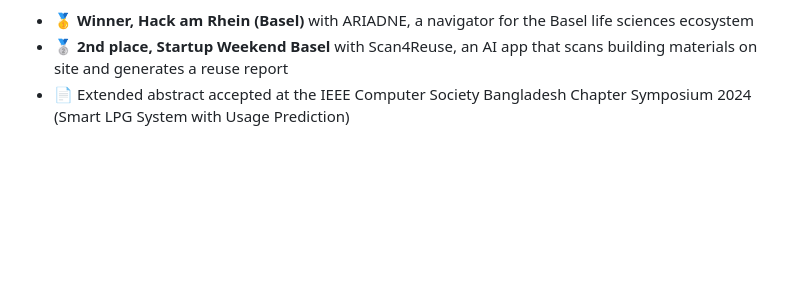
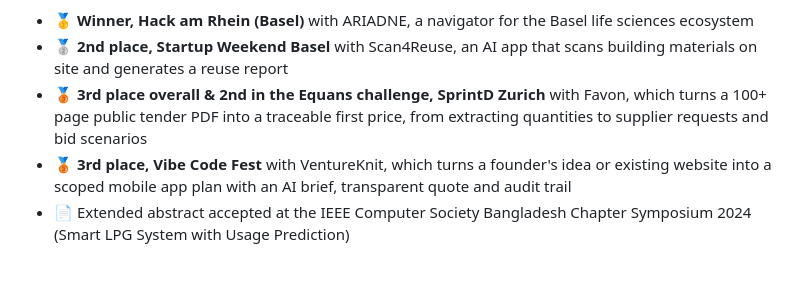
Before and after one commit to Reazul-Islam-Fahim/Reazul-Islam-Fahim, a Markdown page: readme.md, the part around the change. GitHub-like rendering; blank space fills up the shorter version.

Commit message:
Update highlights in README with recent achievements
Added additional highlights for recent achievements in competitions.

```diff
--- a/readme.md
+++ b/readme.md
@@ -21,6 +21,8 @@
 🏆 Highlights
 - 🥇 **Winner, Hack am Rhein (Basel)** with ARIADNE, a navigator for the Basel life sciences ecosystem
 - 🥈 **2nd place, Startup Weekend Basel** with Scan4Reuse, an AI app that scans building materials on site and generates a reuse report
+- 🥉 **3rd place overall & 2nd in the Equans challenge, SprintD Zurich** with Favon, which turns a 100+ page public tender PDF into a traceable first price, from extracting quantities to supplier requests and bid scenarios
+- 🥉 **3rd place, Vibe Code Fest** with VentureKnit, which turns a founder's idea or existing website into a scoped mobile app plan with an AI brief, transparent quote and audit trail
 - 📄 Extended abstract accepted at the IEEE Computer Society Bangladesh Chapter Symposium 2024 (Smart LPG System with Usage Prediction)
 
 <br/>
```
